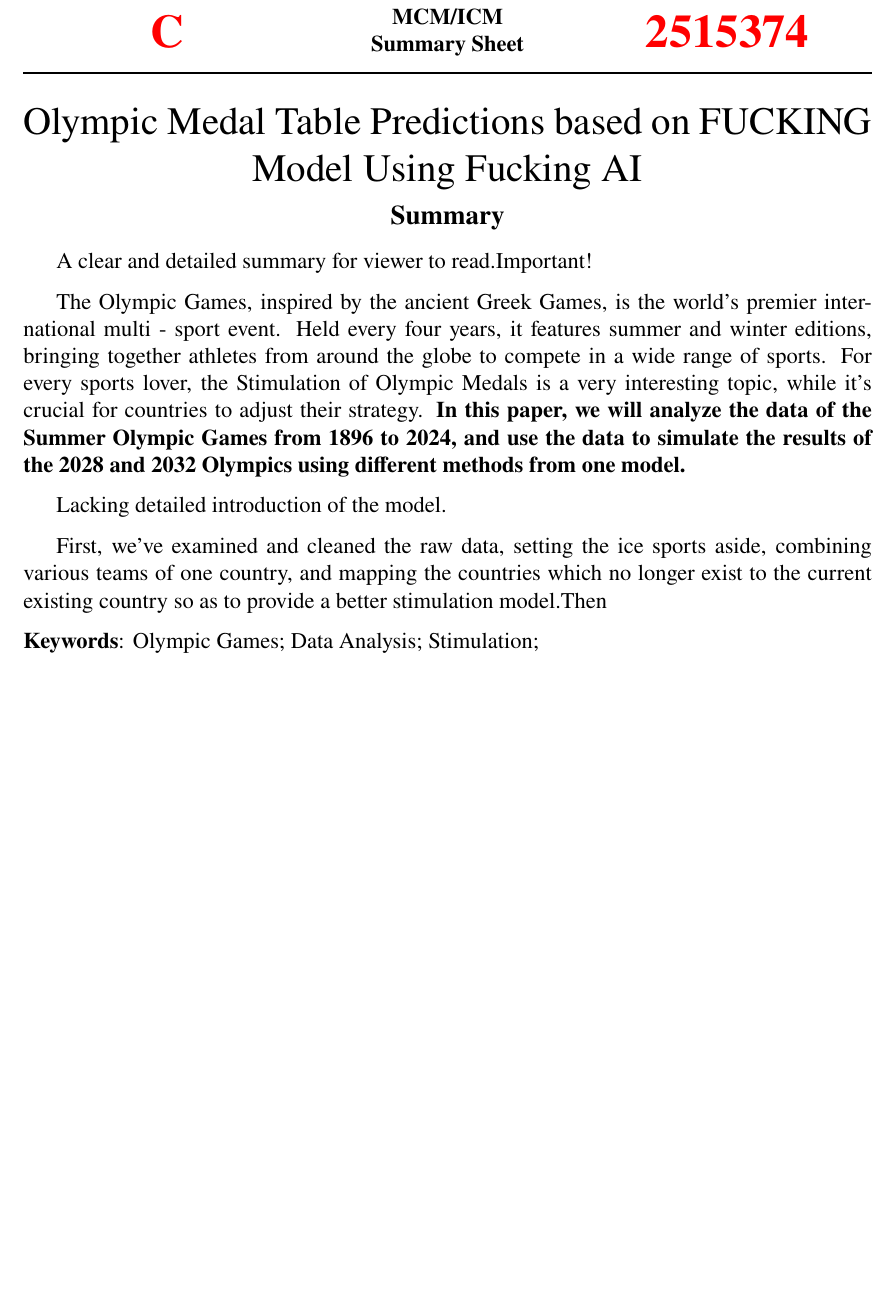
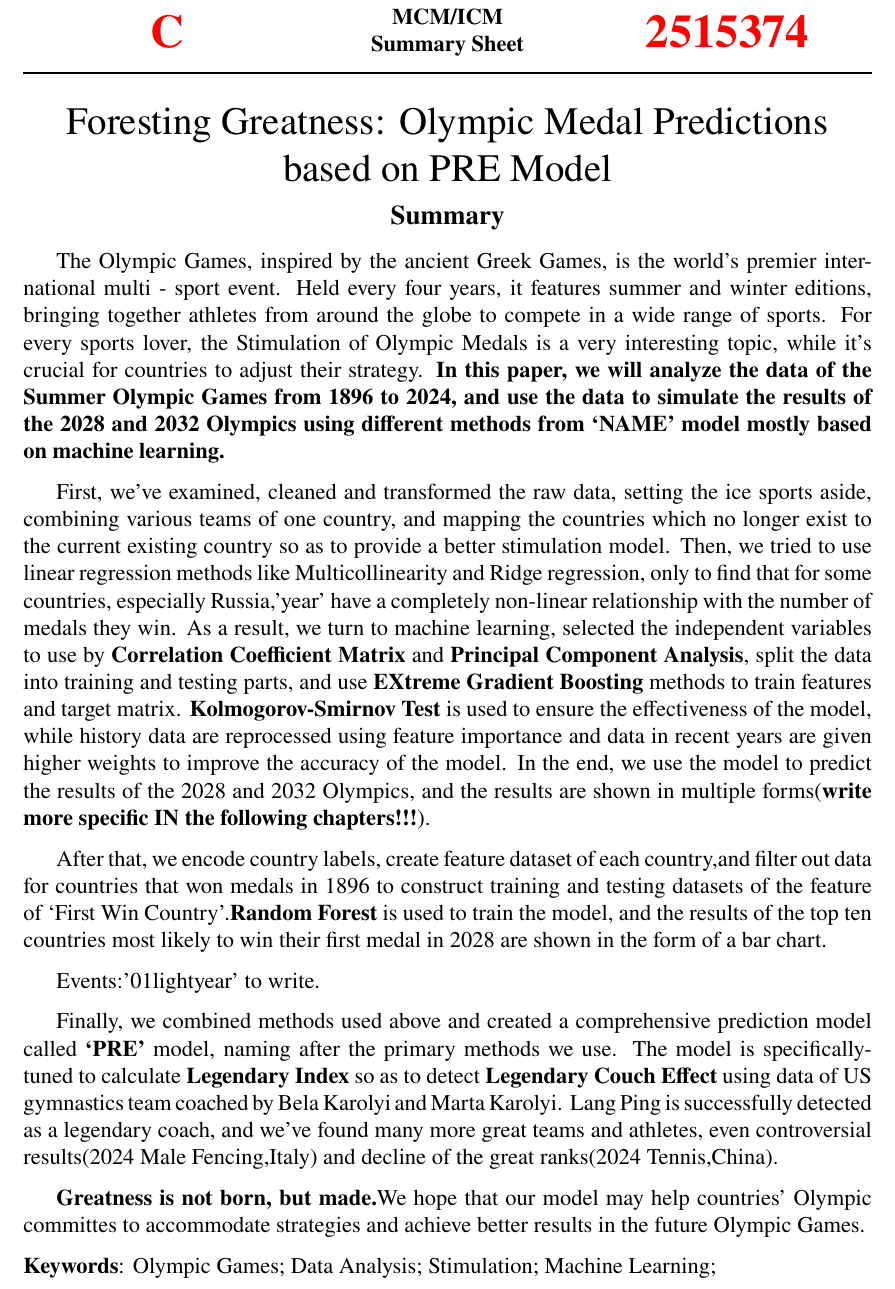
Before and after one commit to Code-Test-Source/MCM2025, a LaTeX thesis (latex/2515374.tex, which reads latex/include/summary.tex): part of page 1 of 16, cut so that both start at the same text, the shorter picture padded with empty space. Compiled offline with pdfLaTeX.

Commit message:
Updates document title and content for clarity and accuracy
Revises the document title to "Foresting Greatness: Olympic Medal Predictions based on PRE Model"
Updates the abstract and summary to provide a detailed explanation of the model and methods used
Corrects and expands the introduction and methodology sections
Adjusts PDF metadata and output details

Fixes inappropriate language in the document

```diff
--- a/latex/2515374.tex
+++ b/latex/2515374.tex
@@ -12,7 +12,7 @@
 \setlength{\cftbeforesecskip}{6pt}
 \renewcommand{\contentsname}{\hspace*{\fill}\Large\bfseries Contents \hspace*{\fill}}
 
-\title{Olympic Medal Table Predictions based on FUCKING Model Using Fucking AI}
+\title{Foresting Greatness: Olympic Medal Predictions based on PRE Model}
 
 \begin{document}
 
--- a/latex/include/summary.tex
+++ b/latex/include/summary.tex
@@ -1,19 +1,23 @@
 \begin{abstract}
-
-    A clear and detailed summary for viewer to read.Important!
 
     The Olympic Games, inspired by the ancient Greek Games, is the world's premier international multi - sport event. Held every four years, it features summer and winter editions, bringing together athletes from around the globe to compete in a wide range of sports.
     For every sports lover, the Stimulation of Olympic Medals is a very interesting topic, while it's crucial for countries to adjust their strategy.
-    \textbf{In this paper, we will analyze the data of the Summer Olympic Games from 1896 to 2024, and use the data to simulate the results of the 2028 and 2032 Olympics using different methods from one model.}
+    \textbf{In this paper, we will analyze the data of the Summer Olympic Games from 1896 to 2024, and use the data to simulate the results of the 2028 and 2032 Olympics using different methods from `NAME' model mostly based on machine learning.}
 
-    Lacking detailed introduction of the model.
+    First, we've examined, cleaned and transformed the raw data, setting the ice sports aside, combining various teams of one country, and mapping the countries which no longer exist to the current existing country so as to provide a better stimulation model.
+    Then, we tried to use linear regression methods like Multicollinearity and Ridge regression, only to find that for some countries, especially Russia,'year' have a completely non-linear relationship with the number of medals they win.
+    As a result, we turn to machine learning, selected the independent variables to use by \textbf{Correlation Coefficient Matrix} and \textbf{Principal Component Analysis}, split the data into training and testing parts, and use \textbf{EXtreme Gradient Boosting} methods to train features and target matrix. \textbf{Kolmogorov-Smirnov Test} is used to ensure the effectiveness of the model, while history data are reprocessed using feature importance and data in recent years are given higher weights to improve the accuracy of the model. In the end, we use the model to predict the results of the 2028 and 2032 Olympics, and the results are shown in multiple forms(\textbf{write more specific IN the following chapters!!!}).
 
-    First, we've examined and cleaned the raw data, setting the ice sports aside, combining various teams of one country, and mapping the countries which no longer exist to the current existing country so as to provide a better stimulation model.Then
+    After that, we encode country labels, create feature dataset of each country,and filter out data for countries that won medals in 1896 to construct training and testing datasets of the feature of `First Win Country'.\textbf{Random Forest} is used to train the model, and the results of the top ten countries most likely to win their first medal in 2028 are shown in the form of a bar chart.
 
+    Events:'01lightyear' to write.
 
+    Finally, we combined methods used above and created a comprehensive prediction model called \textbf{`PRE'} model, naming after the primary methods we use. The model is specifically-tuned to calculate \textbf{Legendary Index} so as to detect \textbf{Legendary Couch Effect }using data of US gymnastics team coached by Bela Karolyi and Marta Karolyi. Lang Ping is successfully detected as a legendary coach, and we've found many more great teams and athletes, even controversial results(2024 Male Fencing,Italy) and decline of the great ranks(2024 Tennis,China).
+
+    \textbf{Greatness is not born, but made.}We hope that our model may help countries' Olympic committes to accommodate strategies and achieve better results in the future Olympic Games.
 
     \begin{keywords}
-    Olympic Games; Data Analysis; Stimulation;
+    Olympic Games; Data Analysis; Stimulation; Machine Learning;
     \end{keywords}
 
     \end{abstract}
```
Also changed, not shown: latex/2515374.pdf, 2 other files.
